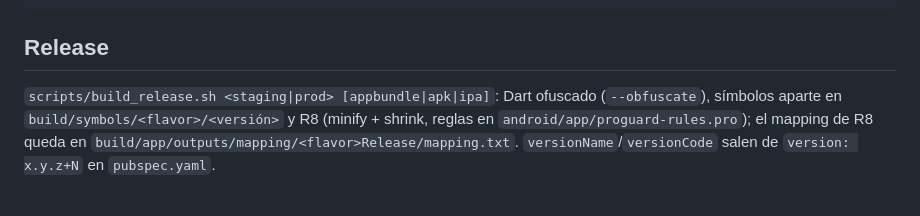
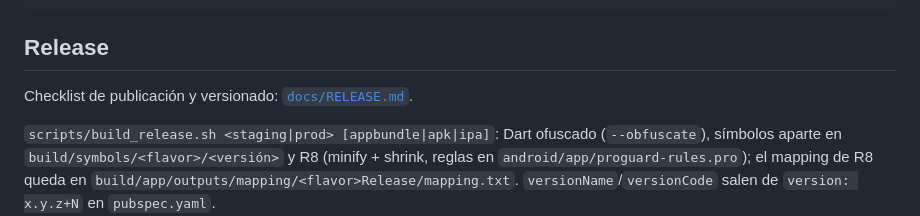
Before and after one commit to RubenBenavidess/CountIt, a Markdown page: countit_app/README.md, the part around the change. GitHub-like rendering; blank space fills up the shorter version.

````diff
--- a/countit_app/README.md
+++ b/countit_app/README.md
@@ -61,6 +61,8 @@ flutter test test/live --dart-define=LIVE_API_URL=http://127.0.0.1:54321 --dart-
 ```
 
 ## Release
+Checklist de publicación y versionado: [`docs/RELEASE.md`](docs/RELEASE.md).
+
 `scripts/build_release.sh <staging|prod> [appbundle|apk|ipa]`: Dart ofuscado (`--obfuscate`), símbolos aparte en
 `build/symbols/<flavor>/<versión>` y R8 (minify + shrink, reglas en `android/app/proguard-rules.pro`); el mapping de R8
 queda en `build/app/outputs/mapping/<flavor>Release/mapping.txt`. `versionName`/`versionCode` salen de
````
Also changed, not shown: countit_app/docs/RELEASE.md (added, +58 -0 lines).
